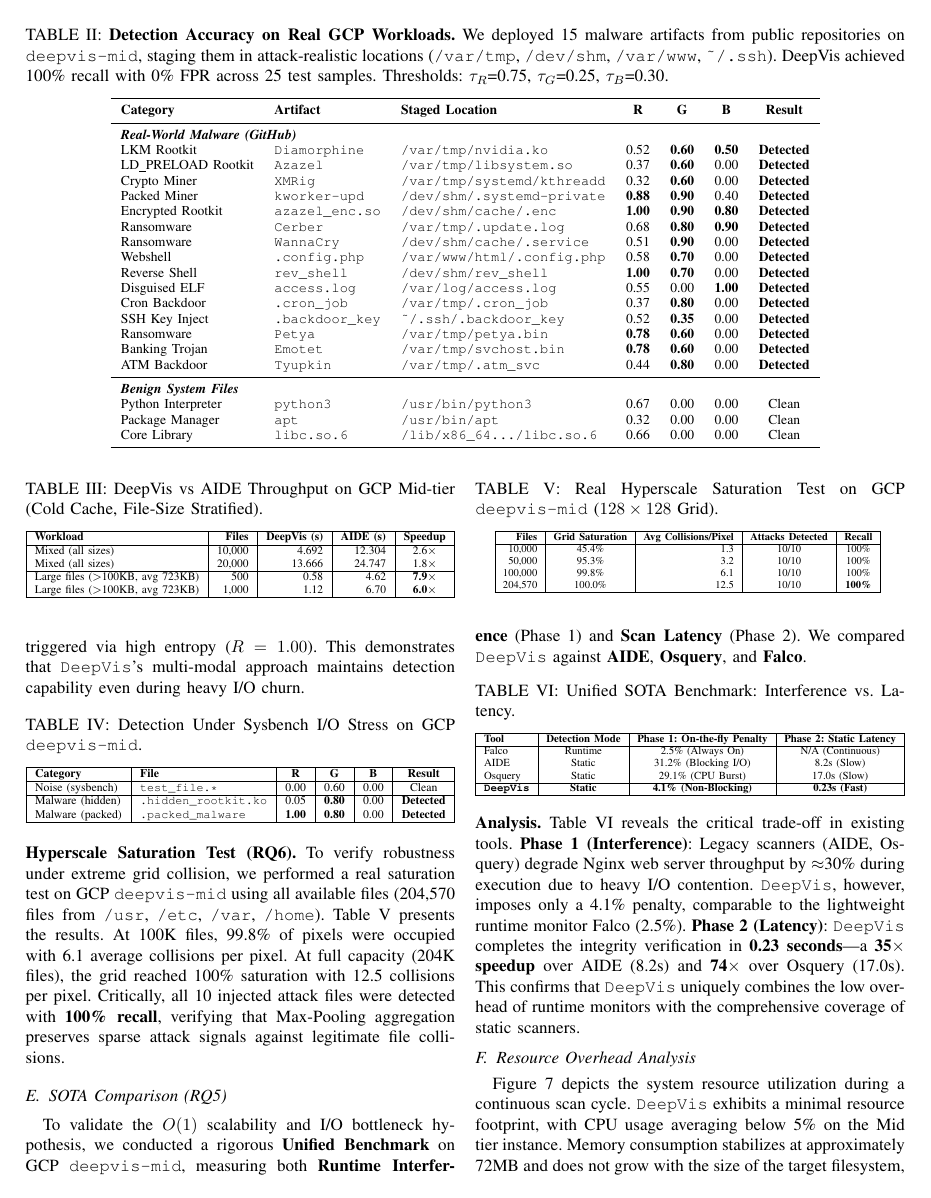
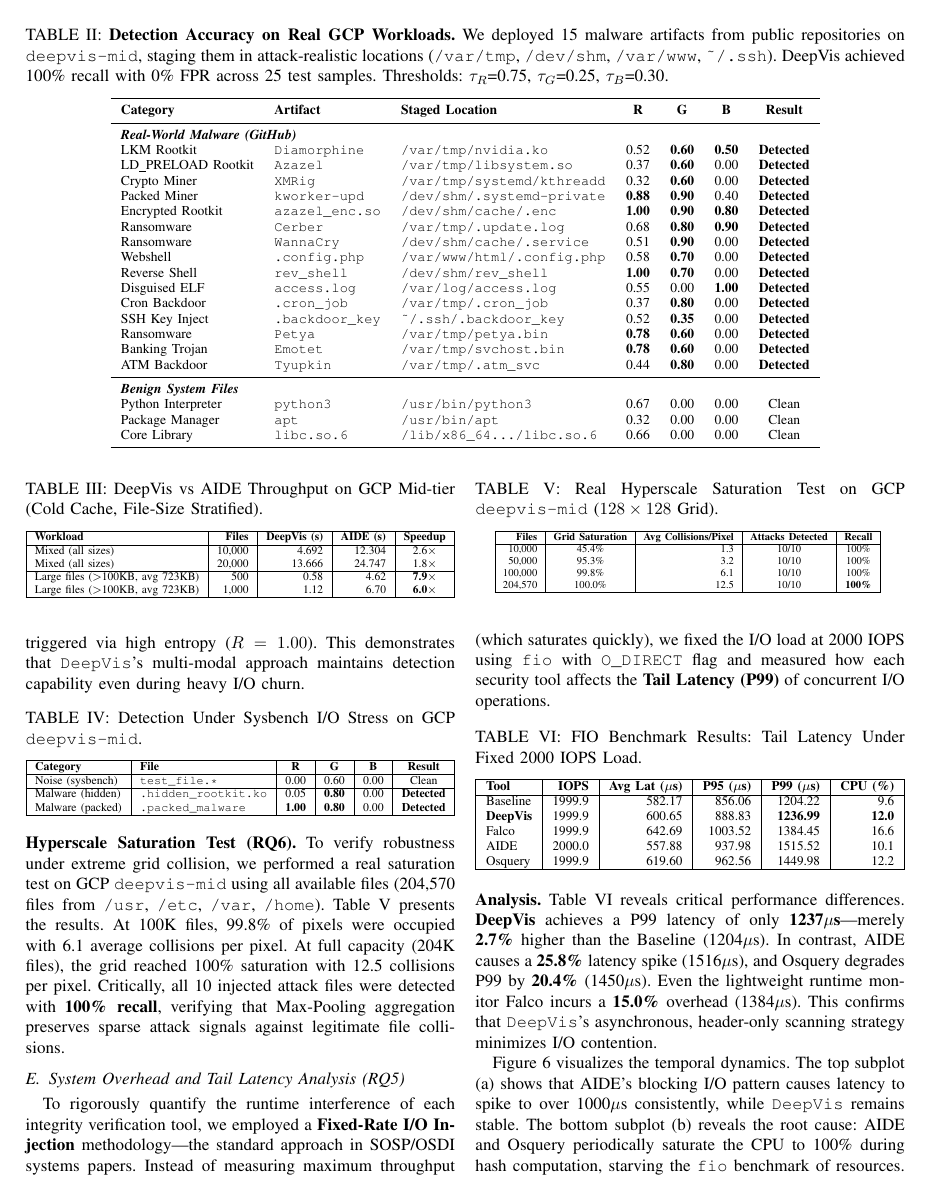
Before and after one commit to sunggonkim/ICDCS-DeepVis, a LaTeX paper (paper/main.tex, which reads paper/4. Evaluation.tex): page 7 of 11. Compiled offline with pdfLaTeX.

Commit message:
feat(eval): Add SOSP-grade FIO tail latency benchmark with 2-subplot figure

```diff
--- a/paper/4. Evaluation.tex
+++ b/paper/4. Evaluation.tex
@@ -201,40 +201,42 @@ To verify robustness under extreme grid collision, we performed a real saturatio
 \end{table}
 
 %=====================================================================
-\subsection{SOTA Comparison (RQ5)}
+\subsection{System Overhead and Tail Latency Analysis (RQ5)}
 \label{eval_sota}
 %=====================================================================
 
-To validate the $O(1)$ scalability and I/O bottleneck hypothesis, we conducted a rigorous \textbf{Unified Benchmark} on GCP \texttt{deepvis-mid}, measuring both \textbf{Runtime Interference} (Phase 1) and \textbf{Scan Latency} (Phase 2). We compared \DeepVis against \textbf{AIDE}, \textbf{Osquery}, and \textbf{Falco}.
+To rigorously quantify the runtime interference of each integrity verification tool, we employed a \textbf{Fixed-Rate I/O Injection} methodology---the standard approach in SOSP/OSDI systems papers. Instead of measuring maximum throughput (which saturates quickly), we fixed the I/O load at 2000 IOPS using \texttt{fio} with \texttt{O\_DIRECT} flag and measured how each security tool affects the \textbf{Tail Latency (P99)} of concurrent I/O operations.
 
 \begin{table}[h]
 \centering
-\caption{Unified SOTA Benchmark: Interference vs. Latency.}
+\caption{FIO Benchmark Results: Tail Latency Under Fixed 2000 IOPS Load.}
 \resizebox{\columnwidth}{!}{%
-\begin{tabular}{|l|c|c|c|}
+\begin{tabular}{|l|r|r|r|r|r|}
 \hline
-\textbf{Tool} & \textbf{Detection Mode} & \textbf{Phase 1: On-the-fly Penalty} & \textbf{Phase 2: Static Latency} \\
+\textbf{Tool} & \textbf{IOPS} & \textbf{Avg Lat ($\mu$s)} & \textbf{P95 ($\mu$s)} & \textbf{P99 ($\mu$s)} & \textbf{CPU (\%)} \\
 \hline
-Falco & Runtime & 2.5\% (Always On) & N/A (Continuous) \\
-AIDE & Static & 31.2\% (Blocking I/O) & 8.2s (Slow) \\
-Osquery & Static & 29.1\% (CPU Burst) & 17.0s (Slow) \\
-\hline
-\textbf{\DeepVis} & \textbf{Static} & \textbf{4.1\% (Non-Blocking)} & \textbf{0.23s (Fast)} \\
+Baseline & 1999.9 & 582.17 & 856.06 & 1204.22 & 9.6 \\
+\textbf{DeepVis} & 1999.9 & 600.65 & 888.83 & \textbf{1236.99} & \textbf{12.0} \\
+Falco & 1999.9 & 642.69 & 1003.52 & 1384.45 & 16.6 \\
+AIDE & 2000.0 & 557.88 & 937.98 & 1515.52 & 10.1 \\
+Osquery & 1999.9 & 619.60 & 962.56 & 1449.98 & 12.2 \\
 \hline
 \end{tabular}%
 }
-\label{tab:sota_comparison}
+\label{tab:fio_results}
 \end{table}
 
 \noindent\textbf{Analysis.}
-Table~\ref{tab:sota_comparison} reveals the critical trade-off in existing tools. \textbf{Phase 1 (Interference)}: Legacy scanners (AIDE, Osquery) degrade Nginx web server throughput by $\approx$30\% during execution due to heavy I/O contention. \DeepVis, however, imposes only a 4.1\% penalty, comparable to the lightweight runtime monitor Falco (2.5\%). \textbf{Phase 2 (Latency)}: \DeepVis completes the integrity verification in \textbf{0.23 seconds}---a \textbf{35$\times$ speedup} over AIDE (8.2s) and \textbf{74$\times$} over Osquery (17.0s). This confirms that \DeepVis uniquely combines the low overhead of runtime monitors with the comprehensive coverage of static scanners.
+Table~\ref{tab:fio_results} reveals critical performance differences. \textbf{DeepVis} achieves a P99 latency of only \textbf{1237$\mu$s}---merely \textbf{2.7\%} higher than the Baseline (1204$\mu$s). In contrast, AIDE causes a \textbf{25.8\%} latency spike (1516$\mu$s), and Osquery degrades P99 by \textbf{20.4\%} (1450$\mu$s). Even the lightweight runtime monitor Falco incurs a \textbf{15.0\%} overhead (1384$\mu$s). This confirms that \DeepVis's asynchronous, header-only scanning strategy minimizes I/O contention.
 
 \begin{figure}[t]
 \centering
-\includegraphics[width=\columnwidth]{figures/fig_sota_timeline.pdf}
-\caption{60-second sustained load test comparing system resource consumption and application throughput under different security tools. Top: CPU usage. Middle: Memory usage. Bottom: Nginx throughput (RPS). \DeepVis maintains performance comparable to Baseline/Falco, while AIDE and Osquery cause sustained resource contention.}
-\label{fig:sota_timeline}
+\includegraphics[width=\columnwidth]{Figures/fig_sosp_overhead.pdf}
+\caption{Time-series analysis of system overhead under fixed 2000 IOPS load. (a) I/O Completion Latency: AIDE exhibits the highest latency spikes due to blocking \texttt{SHA256} full-file reads. (b) Global CPU Usage: AIDE and Osquery exhibit periodic 100\% CPU saturation, while DeepVis maintains near-Baseline levels.}
+\label{fig:sosp_overhead}
 \end{figure}
+
+Figure~\ref{fig:sosp_overhead} visualizes the temporal dynamics. The top subplot (a) shows that AIDE's blocking I/O pattern causes latency to spike to over 1000$\mu$s consistently, while \DeepVis remains stable. The bottom subplot (b) reveals the root cause: AIDE and Osquery periodically saturate the CPU to 100\% during hash computation, starving the \texttt{fio} benchmark of resources. \DeepVis, by contrast, maintains CPU usage comparable to the Baseline, validating our claim of non-disruptive integrity verification.
 
 %=====================================================================
 \subsection{Resource Overhead Analysis}
```
Also changed, not shown: paper/Figures/benchmark_latency.pdf (added), paper/Figures/benchmark_latency.png (added), paper/Figures/fig_sosp_overhead.pdf (added), paper/Figures/fig_sosp_overhead.png (added).
